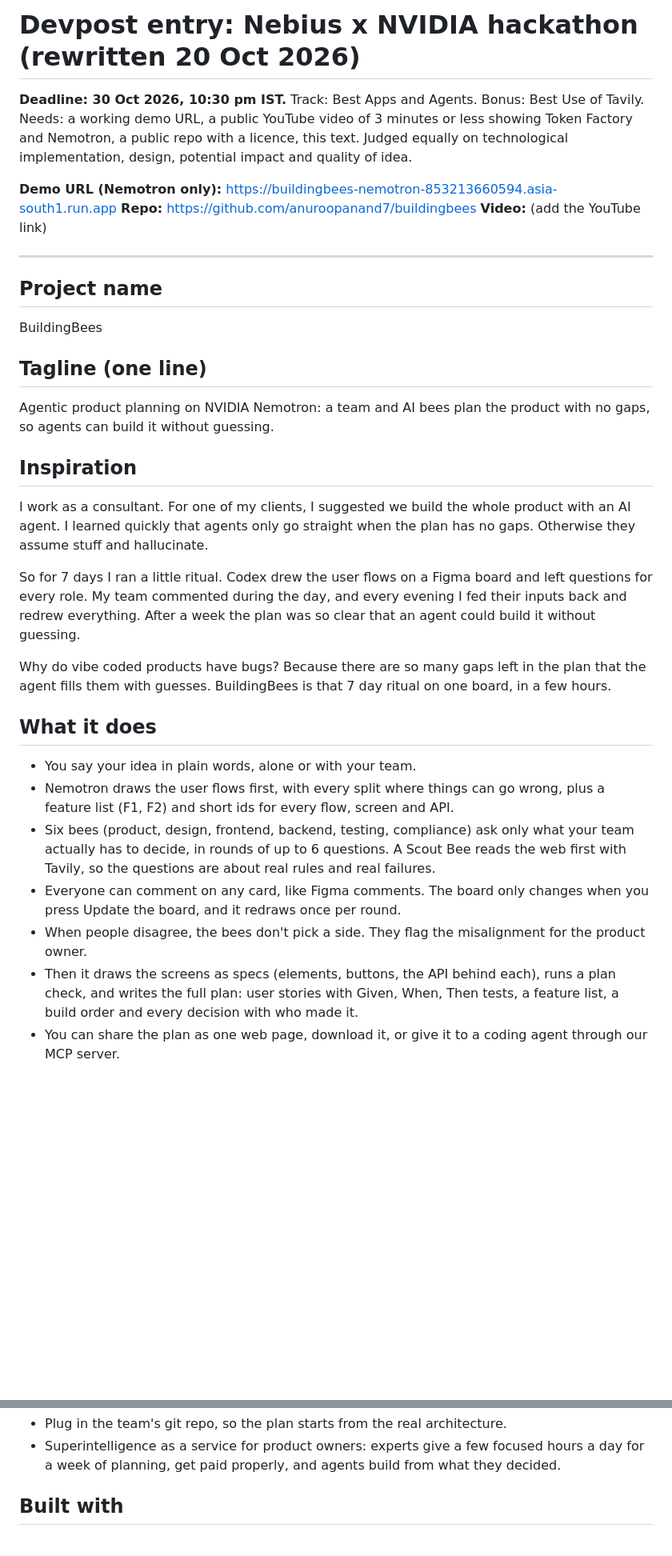
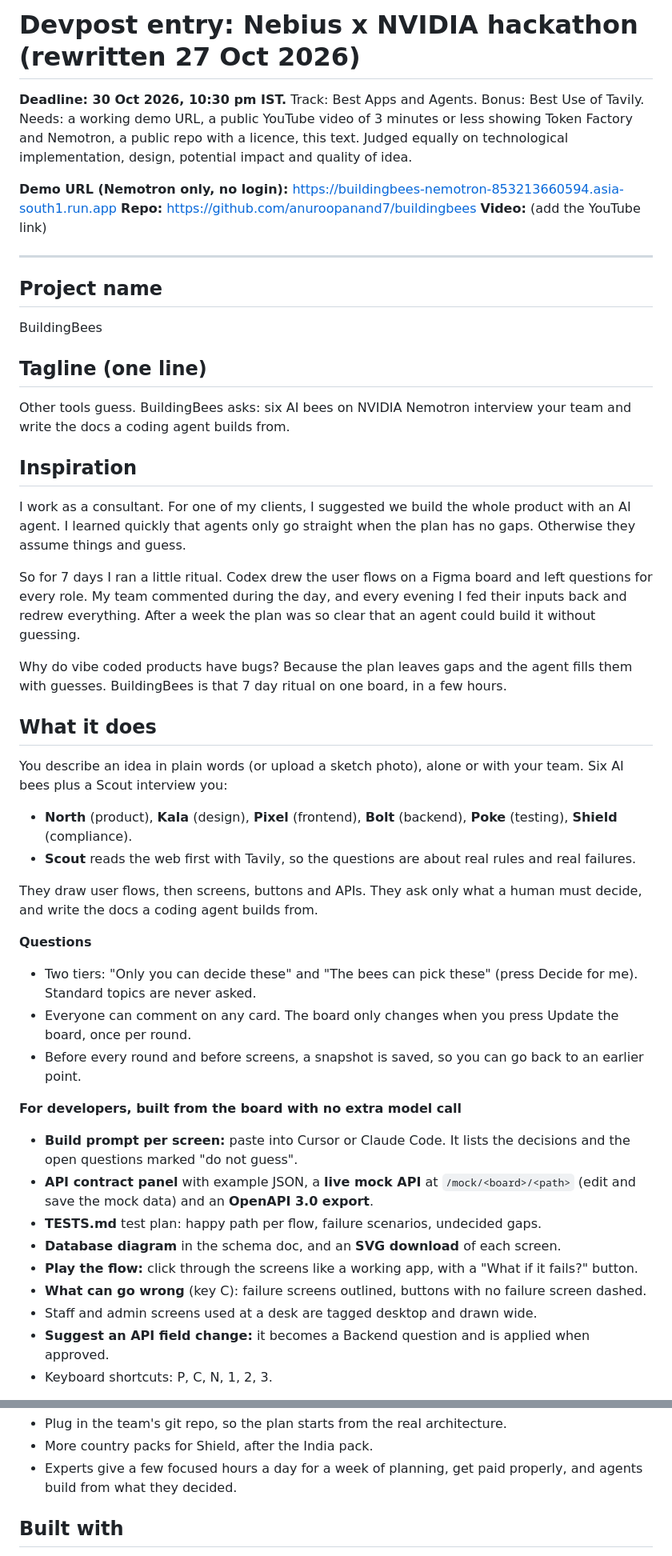
Before and after one commit to anuroopanand7/buildingbees, a Markdown page: submissions/nebius_nvidia_2026/01_DEVPOST_ENTRY.md, 2 parts joined by grey strips. Shown at 80% size. Drawn GitHub-style; blank space fills up the shorter version.

```diff
--- a/submissions/nebius_nvidia_2026/01_DEVPOST_ENTRY.md
+++ b/submissions/nebius_nvidia_2026/01_DEVPOST_ENTRY.md
@@ -1,10 +1,10 @@
-# Devpost entry: Nebius x NVIDIA hackathon (rewritten 20 Oct 2026)
+# Devpost entry: Nebius x NVIDIA hackathon (rewritten 27 Oct 2026)
 
 **Deadline: 30 Oct 2026, 10:30 pm IST.** Track: Best Apps and Agents. Bonus: Best Use of Tavily.
 Needs: a working demo URL, a public YouTube video of 3 minutes or less showing Token Factory and Nemotron, a public repo with a licence, this text.
 Judged equally on technological implementation, design, potential impact and quality of idea.
 
-**Demo URL (Nemotron only):** https://buildingbees-nemotron-853213660594.asia-south1.run.app
+**Demo URL (Nemotron only, no login):** https://buildingbees-nemotron-853213660594.asia-south1.run.app
 **Repo:** https://github.com/anuroopanand7/buildingbees
 **Video:** (add the YouTube link)
 
@@ -14,20 +14,36 @@ Judged equally on technological implementation, design, potential impact and qua
 BuildingBees
 
 ## Tagline (one line)
-Agentic product planning on NVIDIA Nemotron: a team and AI bees plan the product with no gaps, so agents can build it without guessing.
+Other tools guess. BuildingBees asks: six AI bees on NVIDIA Nemotron interview your team and write the docs a coding agent builds from.
 
 ## Inspiration
-I work as a consultant. For one of my clients, I suggested we build the whole product with an AI agent. I learned quickly that agents only go straight when the plan has no gaps. Otherwise they assume stuff and hallucinate.
+I work as a consultant. For one of my clients, I suggested we build the whole product with an AI agent. I learned quickly that agents only go straight when the plan has no gaps. Otherwise they assume things and guess.
 
 So for 7 days I ran a little ritual. Codex drew the user flows on a Figma board and left questions for every role. My team commented during the day, and every evening I fed their inputs back and redrew everything. After a week the plan was so clear that an agent could build it without guessing.
 
-Why do vibe coded products have bugs? Because there are so many gaps left in the plan that the agent fills them with guesses. BuildingBees is that 7 day ritual on one board, in a few hours.
+Why do vibe coded products have bugs? Because the plan leaves gaps and the agent fills them with guesses. BuildingBees is that 7 day ritual on one board, in a few hours.
 
 ## What it does
-- You say your idea in plain words, alone or with your team.
-- Nemotron draws the user flows first, with every split where things can go wrong, plus a feature list (F1, F2) and short ids for every flow, screen and API.
-- Six bees (product, design, frontend, backend, testing, compliance) ask only what your team actually has to decide, in rounds of up to 6 questions. A Scout Bee reads the web first with Tavily, so the questions are about real rules and real failures.
-- Everyone can comment on any card, like Figma comments. The board only changes when you press Update the board, and it redraws once per round.
-- When people disagree, the bees don't pick a side. They flag the misalignment for the product owner.
-- Then it draws the screens as specs (elements, buttons, the API behind each), runs a plan check, and writes the full plan: user stories with Given, When, Then tests, a feature list, a build order and every decision with who made it.
-- You can share the plan as one web page, download it, or give it to a coding agent through our MCP server.
+You describe an idea in plain words (or upload a sketch photo), alone or with your team. Six AI bees plus a Scout interview you:
+
+- **North** (product), **Kala** (design), **Pixel** (frontend), **Bolt** (backend), **Poke** (testing), **Shield** (compliance).
+- **Scout** reads the web first with Tavily, so the questions are about real rules and real failures.
+
+They draw user flows, then screens, buttons and APIs. They ask only what a human must decide, and write the docs a coding agent builds from.
+
+**Questions**
+- Two tiers: "Only you can decide these" and "The bees can pick these" (press Decide for me). Standard topics are never asked.
+- Everyone can comment on any card. The board only changes when you press Update the board, once per round.
+- Before every round and before screens, a snapshot is saved, so you can go back to an earlier point.
+
+**For developers, built from the board with no extra model call**
+- **Build prompt per screen:** paste into Cursor or Claude Code. It lists the decisions and the open questions marked "do not guess".
+- **API contract panel** with example JSON, a **live mock API** at `/mock/<board>/<path>` (edit and save the mock data) and an **OpenAPI 3.0 export**.
+- **TESTS.md** test plan: happy path per flow, failure scenarios, undecided gaps.
+- **Database diagram** in the schema doc, and an **SVG download** of each screen.
+- **Play the flow:** click through the screens like a working app, with a "What if it fails?" button.
+- **What can go wrong** (key C): failure screens outlined, buttons with no failure screen dashed.
+- Staff and admin screens used at a desk are tagged desktop and drawn wide.
+- **Suggest an API field change:** it becomes a Backend question and is applied when approved.
+- Keyboard shortcuts: P, C, N, 1, 2, 3.
+
@@ -58,5 +94,6 @@ The plan matters more than the code. When the team puts its effort into planning
 - Plug in the team's git repo, so the plan starts from the real architecture.
-- Superintelligence as a service for product owners: experts give a few focused hours a day for a week of planning, get paid properly, and agents build from what they decided.
+- More country packs for Shield, after the India pack.
+- Experts give a few focused hours a day for a week of planning, get paid properly, and agents build from what they decided.
 
 ## Built with
 nvidia-nemotron, nebius-token-factory, tavily, python, fastapi, pydantic, google-cloud-run, firestore, javascript, mcp
```
Also changed, not shown: other parts of submissions/nebius_nvidia_2026/01_DEVPOST_ENTRY.md (+32 -12 lines), submissions/nebius_nvidia_2026/02_VIDEO_SCRIPT.md (+30 -15 lines).
